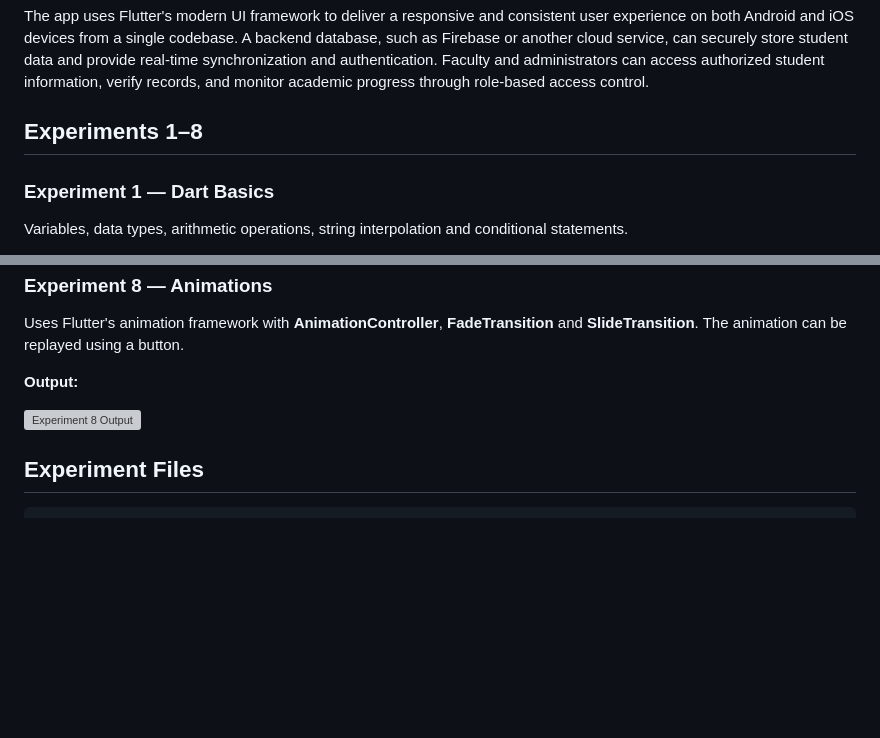
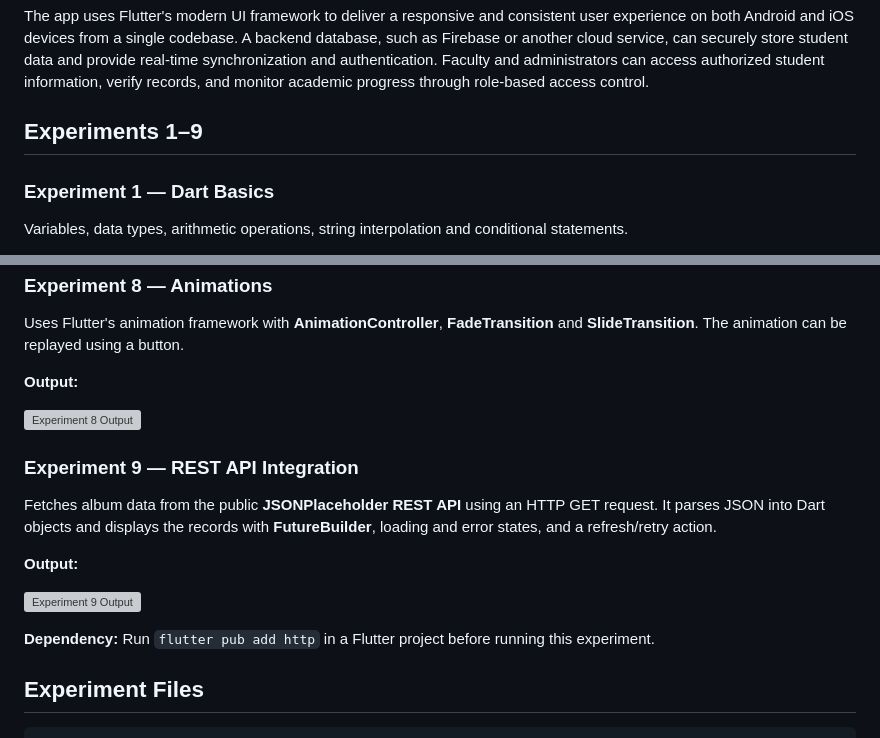
Before and after one commit to asish358/Flutter_project, a Markdown page: README.md, 2 parts joined by grey strips. GitHub-like rendering; blank space fills up the shorter version; grey boxes are pictures that could not be loaded.

Commit message:
README: Document Experiment 9 REST API integration

````diff
--- a/README.md
+++ b/README.md
@@ -6,7 +6,7 @@ The Student Profile App is a cross-platform mobile application developed using *
 
 The app uses Flutter's modern UI framework to deliver a responsive and consistent user experience on both Android and iOS devices from a single codebase. A backend database, such as Firebase or another cloud service, can securely store student data and provide real-time synchronization and authentication. Faculty and administrators can access authorized student information, verify records, and monitor academic progress through role-based access control.
 
-## Experiments 1–8
+## Experiments 1–9
 
 ### Experiment 1 — Dart Basics
 Variables, data types, arithmetic operations, string interpolation and conditional statements.
@@ -64,6 +64,15 @@ Uses Flutter's animation framework with **AnimationController**, **FadeTransitio
 
 ![Experiment 8 Output](outputs/exp8_output.svg)
 
+### Experiment 9 — REST API Integration
+Fetches album data from the public **JSONPlaceholder REST API** using an HTTP GET request. It parses JSON into Dart objects and displays the records with **FutureBuilder**, loading and error states, and a refresh/retry action.
+
+**Output:**
+
+![Experiment 9 Output](outputs/exp9_output.svg)
+
+**Dependency:** Run `flutter pub add http` in a Flutter project before running this experiment.
+
 ## Experiment Files
 
 ```text
````
